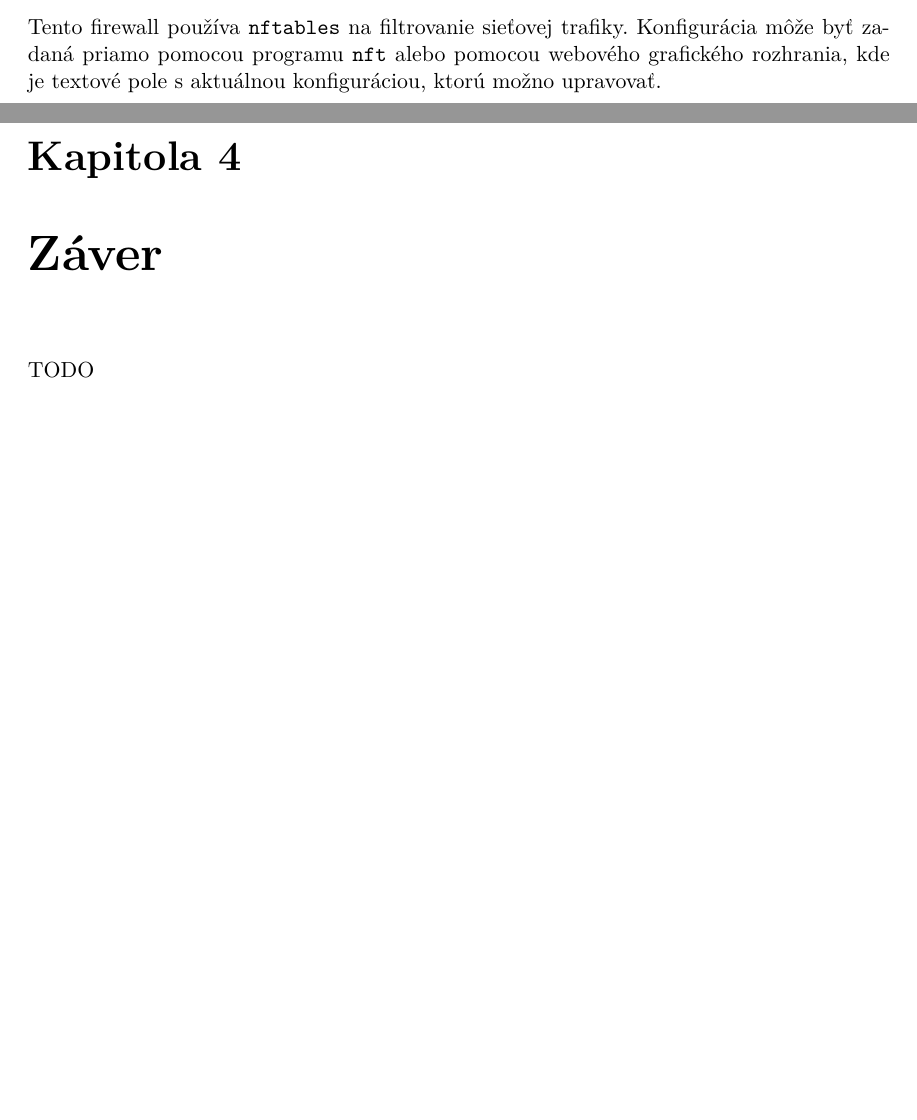
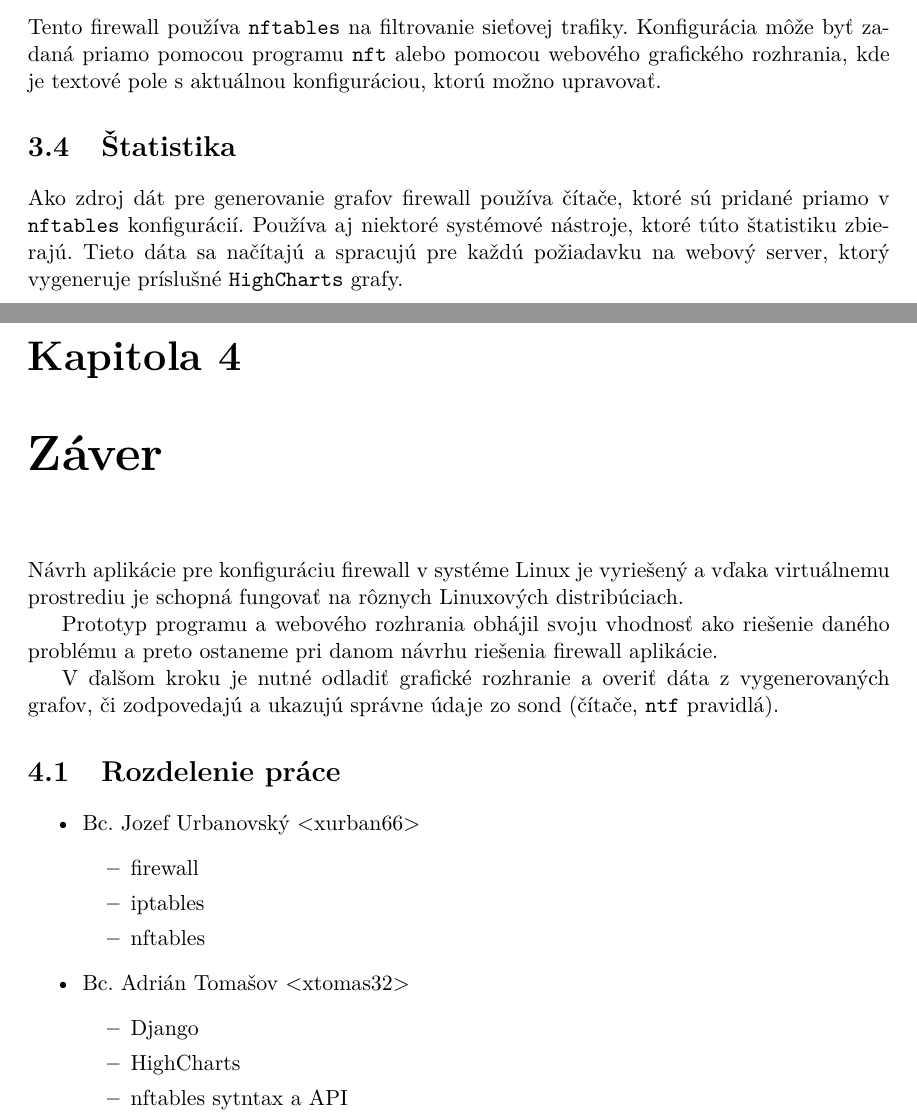
Before and after one commit to adiosnb/MKRI, a LaTeX thesis (doc/projekt.tex, which reads doc/app-design.tex, doc/projekt-01-kapitoly-chapters.tex): two parts of pages 7 and 8 of 9, joined at a grey line, cut so that both start at the same text, the shorter picture padded with empty space. Compiled offline with pdfLaTeX.

Commit message:
[latex] share

```diff
--- a/doc/app-design.tex
+++ b/doc/app-design.tex
@@ -39,3 +39,9 @@
 		Tento firewall používa \texttt{nftables} na filtrovanie sieťovej trafiky. Konfigurácia môže byť
 		zadaná priamo pomocou programu \texttt{nft} alebo pomocou webového grafického rozhrania, kde je
 		textové pole s aktuálnou konfiguráciou, ktorú možno upravovať.
+
+	\section{Štatistika}
+		Ako zdroj dát pre generovanie grafov firewall používa čítače, ktoré sú pridané priamo v \texttt{nftables}
+		konfigurácií. Používa aj niektoré systémové nástroje, ktoré túto štatistiku zbierajú. Tieto dáta sa
+		načítajú a spracujú pre každú požiadavku na webový server, ktorý vygeneruje príslušné \texttt{HighCharts}
+		grafy.
--- a/doc/projekt-01-kapitoly-chapters.tex
+++ b/doc/projekt-01-kapitoly-chapters.tex
@@ -49,5 +49,34 @@ Náhrada \emph{iptables} vo forme \emph{nftables} je podsystém v Linuxovom jadr
 \input{app-design}
 
 \chapter{Záver}
-TODO
+
+	Návrh aplikácie pre konfiguráciu firewall v systéme Linux je vyriešený a vďaka virtuálnemu prostrediu je schopná
+	fungovať na rôznych Linuxových distribúciach.
+
+	Prototyp programu a webového rozhrania obhájil svoju vhodnosť ako riešenie daného problému a preto ostaneme pri
+	danom návrhu riešenia firewall aplikácie.
+
+	V ďalšom kroku je nutné odladiť grafické rozhranie a overiť dáta z vygenerovaných grafov, či zodpovedajú a ukazujú
+	správne údaje zo sond (čítače, \texttt{ntf} pravidlá).
+
+	\section{Rozdelenie práce}
+
+	\begin{itemize}
+		\item Bc. Jozef Urbanovský <xurban66>
+		\begin{itemize}
+			\item firewall
+			\item iptables
+			\item nftables
+		\end{itemize}
+
+		\item Bc. Adrián Tomašov <xtomas32>
+		\begin{itemize}
+			\item Django
+			\item HighCharts
+			\item nftables sytntax a API
+		\end{itemize}
+
+	\end{itemize}
+
+
 %=========================================================================
```
Also changed, not shown: doc/projekt.pdf.
